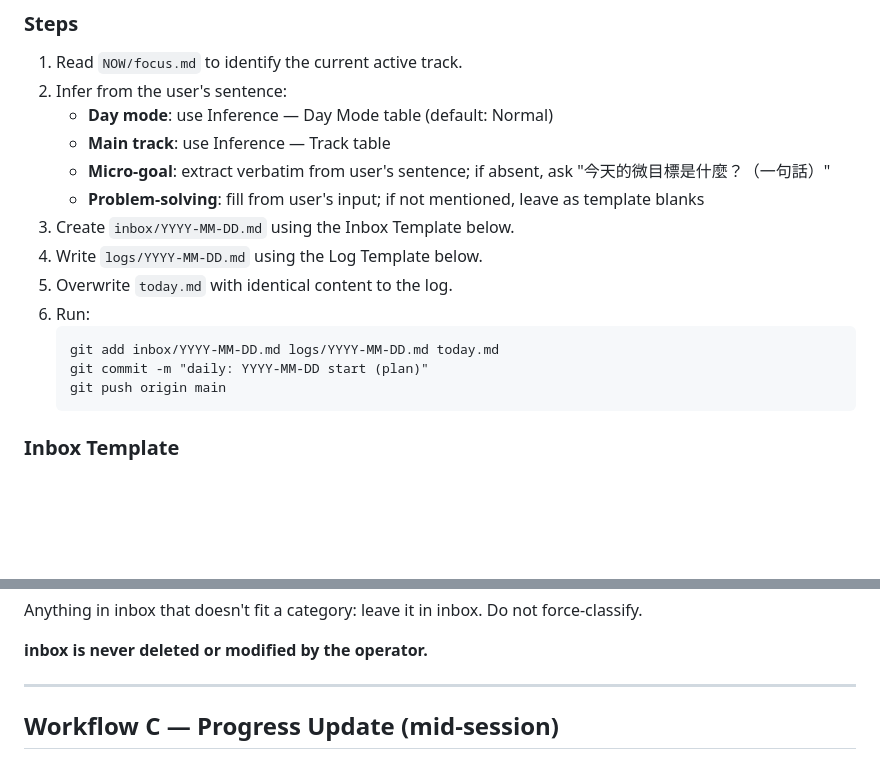
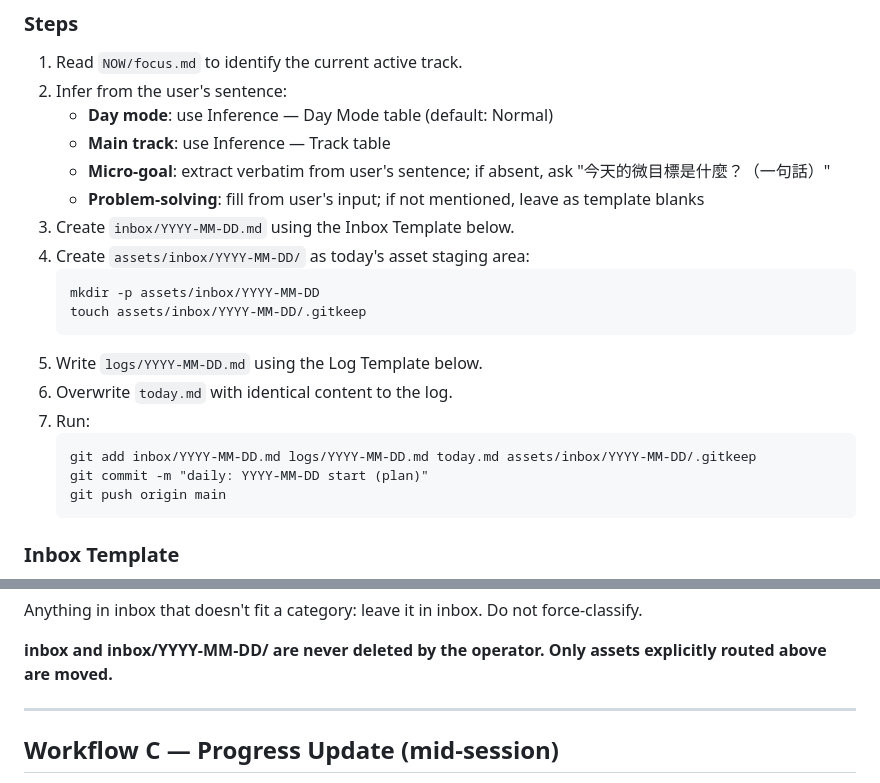
Before and after one commit to ytzc/tzc-engineering-growth-system, a Markdown page: .claude/commands/daily-repo-operator.md, 2 parts joined by grey strips. Rendered like a GitHub page; blank space fills up the shorter version.

````diff
--- a/.claude/commands/daily-repo-operator.md
+++ b/.claude/commands/daily-repo-operator.md
@@ -60,11 +60,16 @@ Trigger when the user says anything in Chinese that describes:
    - **Micro-goal**: extract verbatim from user's sentence; if absent, ask "今天的微目標是什麼？（一句話）"
    - **Problem-solving**: fill from user's input; if not mentioned, leave as template blanks
 3. Create `inbox/YYYY-MM-DD.md` using the Inbox Template below.
-4. Write `logs/YYYY-MM-DD.md` using the Log Template below.
-5. Overwrite `today.md` with identical content to the log.
-6. Run:
+4. Create `assets/inbox/YYYY-MM-DD/` as today's asset staging area:
    ```
-   git add inbox/YYYY-MM-DD.md logs/YYYY-MM-DD.md today.md
+   mkdir -p assets/inbox/YYYY-MM-DD
+   touch assets/inbox/YYYY-MM-DD/.gitkeep
+   ```
+5. Write `logs/YYYY-MM-DD.md` using the Log Template below.
+6. Overwrite `today.md` with identical content to the log.
+7. Run:
+   ```
+   git add inbox/YYYY-MM-DD.md logs/YYYY-MM-DD.md today.md assets/inbox/YYYY-MM-DD/.gitkeep
    git commit -m "daily: YYYY-MM-DD start (plan)"
    git push origin main
    ```
@@ -233,7 +303,7 @@ Format: Q&A pairs or fill-in-the-blank items, 5–10 minutes to review.
 
 Anything in inbox that doesn't fit a category: leave it in inbox. Do not force-classify.
 
-**inbox is never deleted or modified by the operator.**
+**inbox and inbox/YYYY-MM-DD/ are never deleted by the operator. Only assets explicitly routed above are moved.**
 
 ---
 
````
Also changed, not shown: other parts of .claude/commands/daily-repo-operator.md (+66 -1 lines).
